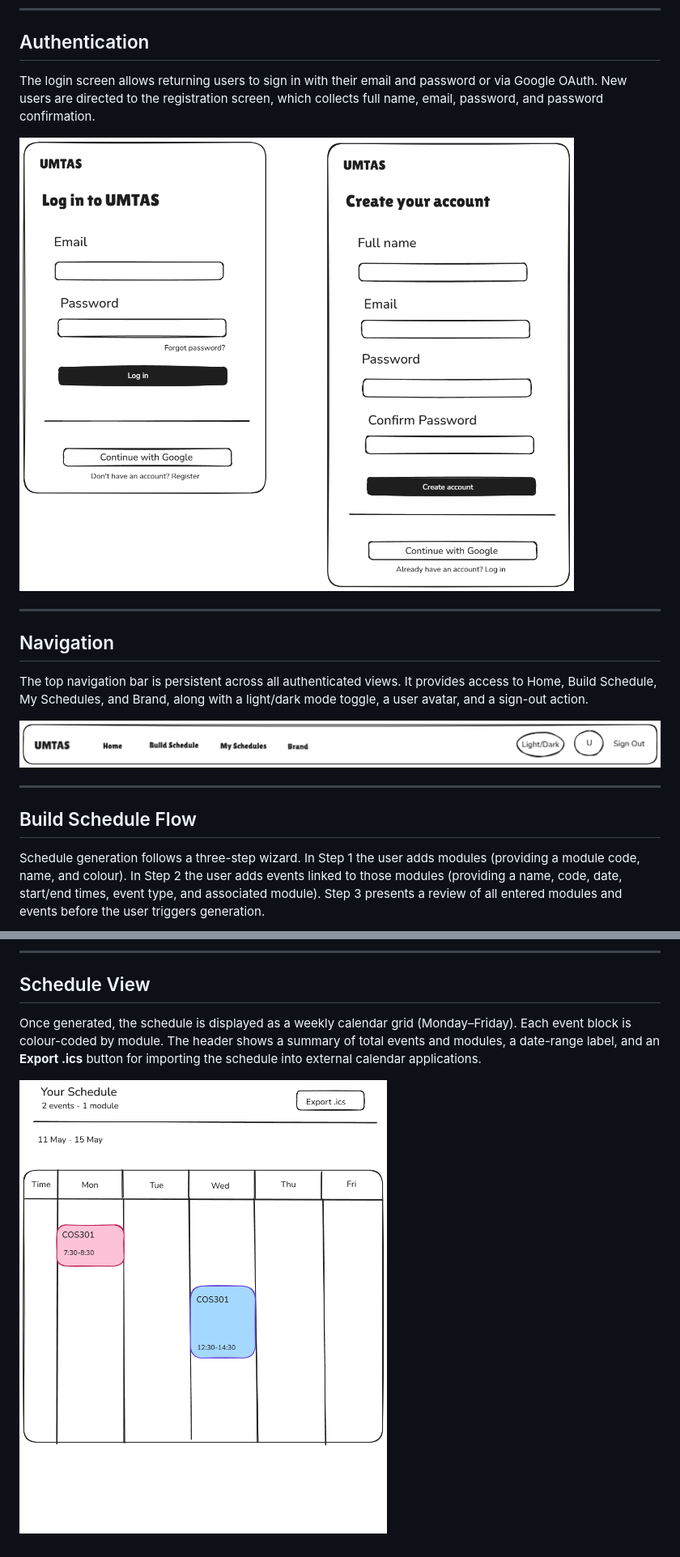
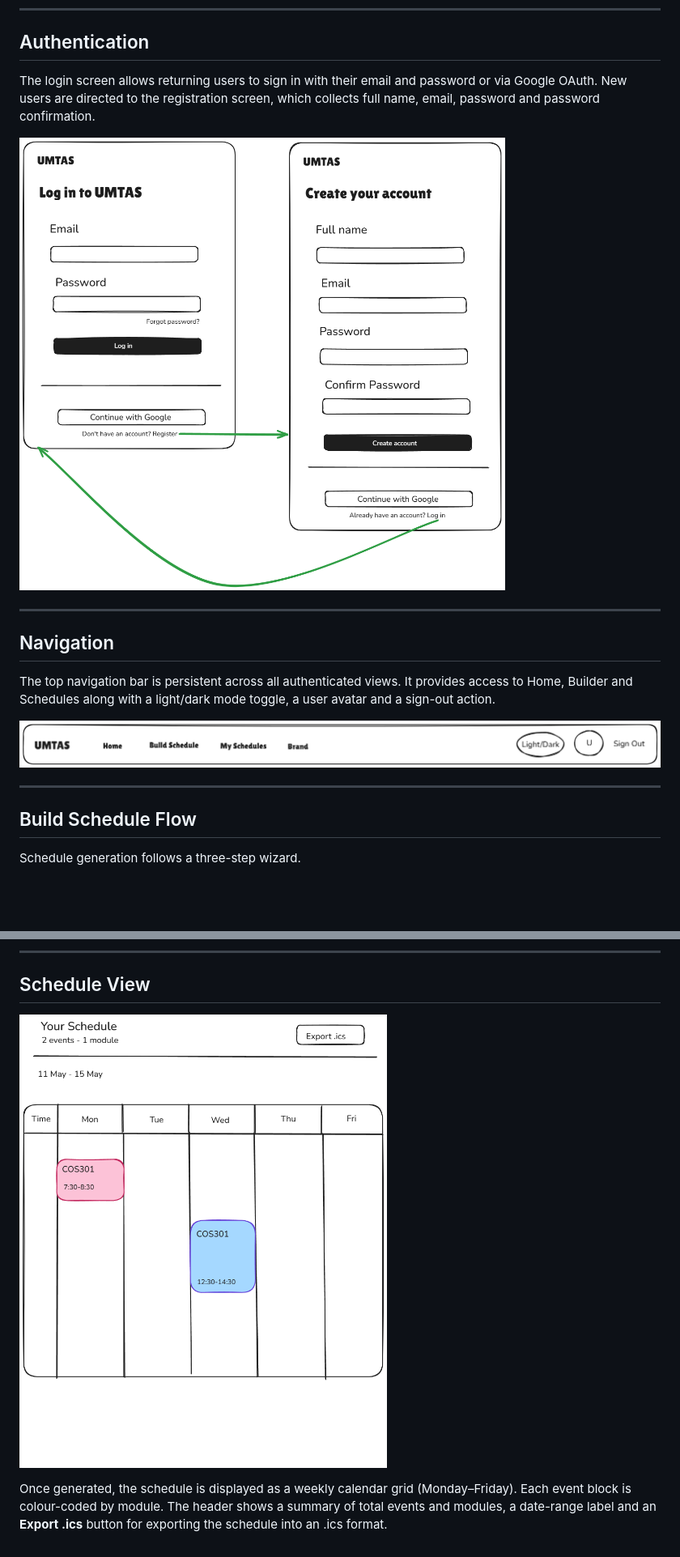
Before and after one commit to COS301-SE-2026/UMTAS, a Markdown page: docs/design/Wireframes.md, 2 parts joined by grey strips. Shown at 81% size. Rendered like a GitHub page; pictures changed too: docs/design/login_register.png (deleted), docs/design/updated_login_register.png (added); blank space fills up the shorter version.

```diff
--- a/docs/design/Wireframes.md
+++ b/docs/design/Wireframes.md
@@ -14,15 +14,15 @@ Key elements include:
 
 ## Authentication
 
-The login screen allows returning users to sign in with their email and password or via Google OAuth. New users are directed to the registration screen, which collects full name, email, password, and password confirmation.
+The login screen allows returning users to sign in with their email and password or via Google OAuth. New users are directed to the registration screen, which collects full name, email, password and password confirmation.
 
-![Login and Registration Screens](login_register.png)
+![Login and Registration Screens](updated_login_register.png)
 
 ---
 
 ## Navigation
 
-The top navigation bar is persistent across all authenticated views. It provides access to Home, Build Schedule, My Schedules, and Brand, along with a light/dark mode toggle, a user avatar, and a sign-out action.
+The top navigation bar is persistent across all authenticated views. It provides access to Home, Builder and Schedules along with a light/dark mode toggle, a user avatar and a sign-out action.
 
 ![Navigation Bar](nav.png)
 
@@ -30,5 +30,5 @@ The top navigation bar is persistent across all authenticated views. It provides
 
 ## Build Schedule Flow
 
-Schedule generation follows a three-step wizard. In Step 1 the user adds modules (providing a module code, name, and colour). In Step 2 the user adds events linked to those modules (providing a name, code, date, start/end times, event type, and associated module). Step 3 presents a review of all entered modules and events before the user triggers generation.
+Schedule generation follows a three-step wizard.
 
@@ -38,6 +48,6 @@ Schedule generation follows a three-step wizard. In Step 1 the user adds modules
 
 ## Schedule View
 
-Once generated, the schedule is displayed as a weekly calendar grid (Monday–Friday). Each event block is colour-coded by module. The header shows a summary of total events and modules, a date-range label, and an **Export .ics** button for importing the schedule into external calendar applications.
+![Schedule View](./schedules.png)
 
-![Schedule View](./schedules.png)
+Once generated, the schedule is displayed as a weekly calendar grid (Monday–Friday). Each event block is colour-coded by module. The header shows a summary of total events and modules, a date-range label and an **Export .ics** button for exporting the schedule into an .ics format.
```
Also changed, not shown: other parts of docs/design/Wireframes.md (+12 -2 lines), docs/design/builder_step_1.png (added), docs/design/builder_step_2.png (added), docs/design/builder_step_3.png (added), docs/design/builder_steps.png (deleted).
